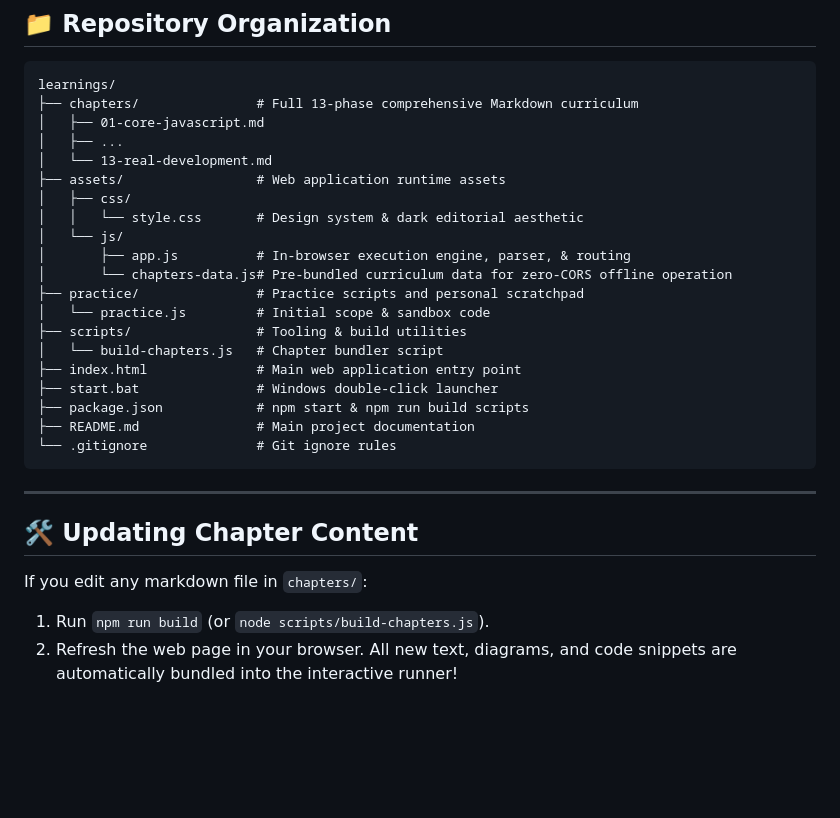
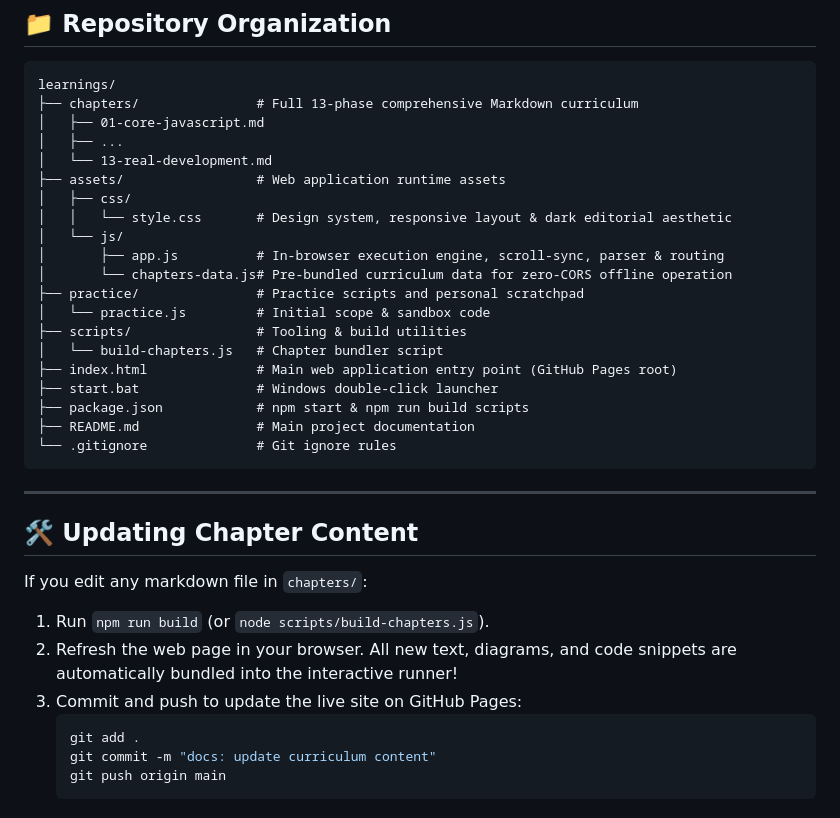
Before and after one commit to Mritunjay28/Javascript_Learning, a Markdown page: README.md, the part around one of its changes. Rendered like a GitHub page; blank space fills up the shorter version.

````diff
--- a/README.md
+++ b/README.md
@@ -61,15 +54,15 @@ learnings/
 │   └── 13-real-development.md
 ├── assets/                 # Web application runtime assets
 │   ├── css/
-│   │   └── style.css       # Design system & dark editorial aesthetic
+│   │   └── style.css       # Design system, responsive layout & dark editorial aesthetic
 │   └── js/
-│       ├── app.js          # In-browser execution engine, parser, & routing
+│       ├── app.js          # In-browser execution engine, scroll-sync, parser & routing
 │       └── chapters-data.js# Pre-bundled curriculum data for zero-CORS offline operation
 ├── practice/               # Practice scripts and personal scratchpad
 │   └── practice.js         # Initial scope & sandbox code
 ├── scripts/                # Tooling & build utilities
 │   └── build-chapters.js   # Chapter bundler script
-├── index.html              # Main web application entry point
+├── index.html              # Main web application entry point (GitHub Pages root)
 ├── start.bat               # Windows double-click launcher
 ├── package.json            # npm start & npm run build scripts
 ├── README.md               # Main project documentation
@@ -83,3 +76,9 @@ learnings/
 If you edit any markdown file in `chapters/`:
 1. Run `npm run build` (or `node scripts/build-chapters.js`).
 2. Refresh the web page in your browser. All new text, diagrams, and code snippets are automatically bundled into the interactive runner!
+3. Commit and push to update the live site on GitHub Pages:
+   ```bash
+   git add .
+   git commit -m "docs: update curriculum content"
+   git push origin main
+   ```
````
Also changed, not shown: other parts of README.md (+29 -36 lines).
